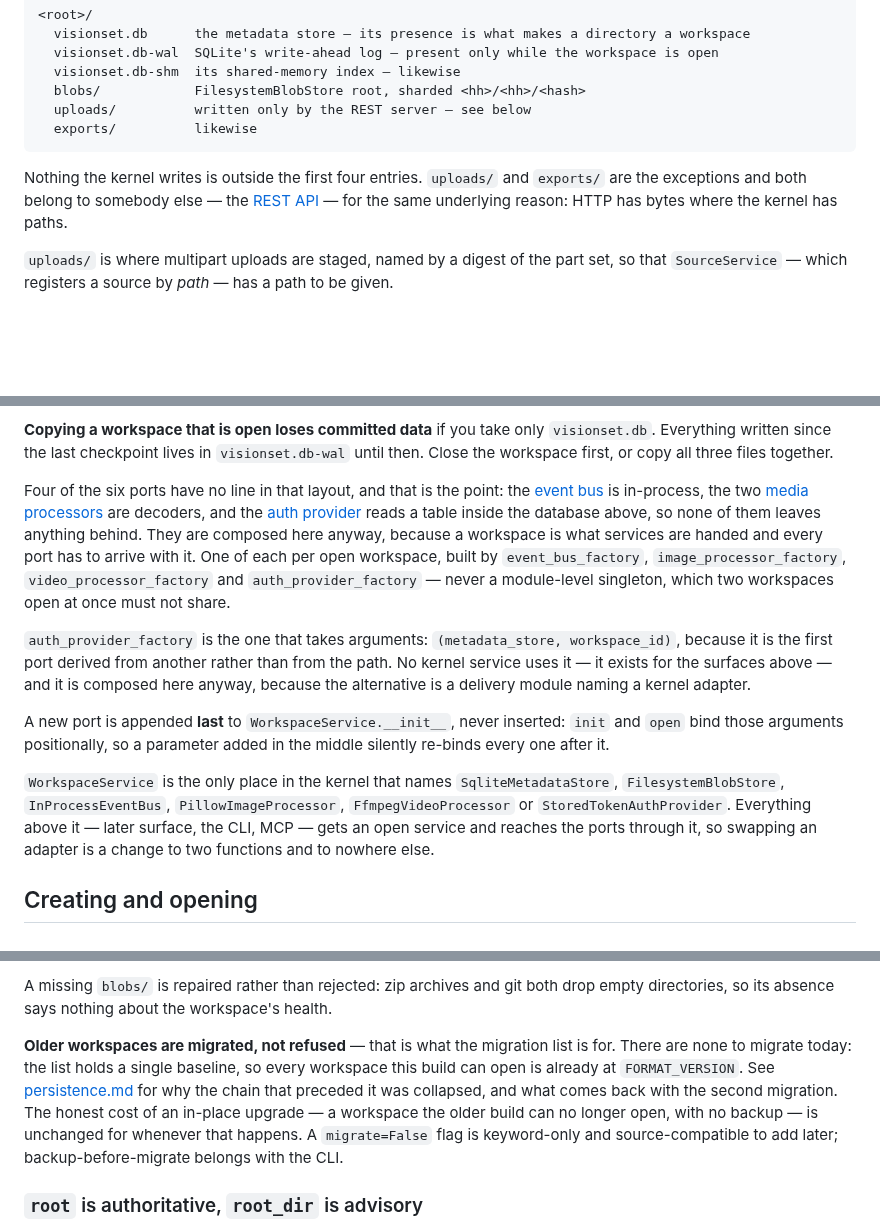
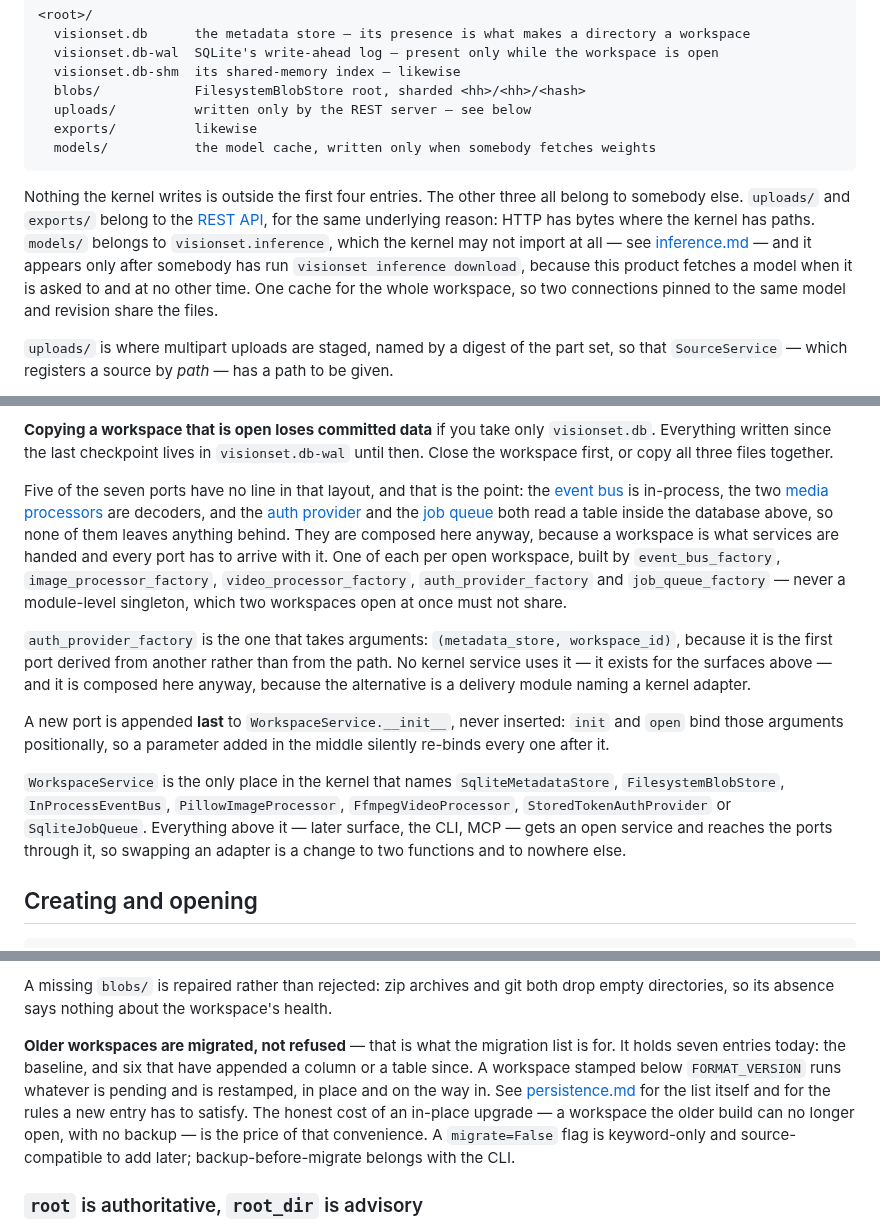
Before and after one commit to Robomous/VisionSet, a Markdown page: docs/workspaces.md, 3 parts joined by grey strips. GitHub-like rendering; blank space fills up the shorter version.

Commit message:
docs: a workspace holds a model cache, seven migrations and seven ports
The layout block listed six entries and named `uploads/` and `exports/` as the
only two the kernel does not write. `models/` is a third: the weight cache
`visionset.inference` fills, one per workspace, created the first time somebody
runs a download.

The port paragraph counted six ports and four factories, from before
`SqliteJobQueue` was composed on the handle; the adapter list and the
reach-the-ports-through-the-handle rule were short the same name.

The migration paragraph said there was nothing to migrate because the list held
a single baseline. It holds seven entries and `FORMAT_VERSION` is 7, so a
workspace behind the current build really is brought forward on the way in.

`visionset init` has shipped, so the paragraph waiting for it now points at the
section two below that documents it, and three present-tense limits dated to M1
say what they mean without the milestone label.

````diff
--- a/docs/workspaces.md
+++ b/docs/workspaces.md
@@ -12,11 +12,17 @@ happens in the context of exactly one, so `WorkspaceService` is both the way in
   blobs/            FilesystemBlobStore root, sharded <hh>/<hh>/<hash>
   uploads/          written only by the REST server — see below
   exports/          likewise
+  models/           the model cache, written only when somebody fetches weights
 ```
 
-Nothing the kernel writes is outside the first four entries. `uploads/` and `exports/` are the
-exceptions and both belong to somebody else — the [REST API](api.md) — for the same underlying
-reason: HTTP has bytes where the kernel has paths.
+Nothing the kernel writes is outside the first four entries. The other three all belong to
+somebody else. `uploads/` and `exports/` belong to the [REST API](api.md), for the same
+underlying reason: HTTP has bytes where the kernel has paths. `models/` belongs to
+`visionset.inference`, which the kernel may not import at all — see
+[inference.md](inference.md) — and it appears only after somebody has run
+`visionset inference download`, because this product fetches a model when it is asked to and
+at no other time. One cache for the whole workspace, so two connections pinned to the same
+model and revision share the files.
 
 `uploads/` is where multipart uploads are staged, named by a digest of the part set, so that
 `SourceService` — which registers a source by *path* — has a path to be given.
@@ -52,14 +58,14 @@ or one whose process was killed, is all four entries.
 Everything written since the last checkpoint lives in `visionset.db-wal` until then. Close the
 workspace first, or copy all three files together.
 
-Four of the six ports have no line in that layout, and that is the point: the [event
+Five of the seven ports have no line in that layout, and that is the point: the [event
 bus](events.md) is in-process, the two [media processors](media.md) are decoders, and the
-[auth provider](auth.md) reads a table inside the database above, so none of them leaves anything
-behind. They are composed here anyway, because a workspace is what services
-are handed and every port has to arrive with it. One of each per open workspace, built by
-`event_bus_factory`, `image_processor_factory`, `video_processor_factory` and
-`auth_provider_factory` — never a module-level singleton, which two workspaces open at once must
-not share.
+[auth provider](auth.md) and the [job queue](background-jobs.md) both read a table inside the
+database above, so none of them leaves anything behind. They are composed here anyway, because a
+workspace is what services are handed and every port has to arrive with it. One of each per open
+workspace, built by `event_bus_factory`, `image_processor_factory`, `video_processor_factory`,
+`auth_provider_factory` and `job_queue_factory` — never a module-level singleton, which two
+workspaces open at once must not share.
 
 `auth_provider_factory` is the one that takes arguments: `(metadata_store, workspace_id)`, because
 it is the first port derived from another rather than from the path. No kernel service uses it —
@@ -71,8 +77,8 @@ bind those arguments positionally, so a parameter added in the middle silently r
 after it.
 
 `WorkspaceService` is the only place in the kernel that names `SqliteMetadataStore`,
-`FilesystemBlobStore`, `InProcessEventBus`, `PillowImageProcessor`, `FfmpegVideoProcessor` or
-`StoredTokenAuthProvider`.
+`FilesystemBlobStore`, `InProcessEventBus`, `PillowImageProcessor`, `FfmpegVideoProcessor`,
+`StoredTokenAuthProvider` or `SqliteJobQueue`.
 Everything above it — later
 surface, the CLI, MCP — gets an open service and reaches the ports through it, so swapping
 an adapter is a change to two functions and to nowhere else.
@@ -155,14 +161,14 @@ Two orderings in that table are load-bearing:
 A missing `blobs/` is repaired rather than rejected: zip archives and git both drop empty
 directories, so its absence says nothing about the workspace's health.
 
-**Older workspaces are migrated, not refused** — that is what the migration list is for.
-There are none to migrate today: the list holds a single baseline, so every workspace this
-build can open is already at `FORMAT_VERSION`. See
-[persistence.md](persistence.md#migrations-and-format_version) for why the chain that
-preceded it was collapsed, and what comes back with the second migration. The honest cost
-of an in-place upgrade — a workspace the older build can no longer open, with no backup —
-is unchanged for whenever that happens. A `migrate=False` flag is keyword-only and
-source-compatible to add later; backup-before-migrate belongs with the CLI.
+**Older workspaces are migrated, not refused** — that is what the migration list is for. It
+holds seven entries today: the baseline, and six that have appended a column or a table since.
+A workspace stamped below `FORMAT_VERSION` runs whatever is pending and is restamped, in place
+and on the way in. See [persistence.md](persistence.md#migrations-and-format_version) for the
+list itself and for the rules a new entry has to satisfy. The honest cost of an in-place
+upgrade — a workspace the older build can no longer open, with no backup — is the price of
+that convenience. A `migrate=False` flag is keyword-only and source-compatible to add later;
+backup-before-migrate belongs with the CLI.
 
 ### `root` is authoritative, `root_dir` is advisory
 
````
Also changed, not shown: other parts of docs/workspaces.md (+12 -12 lines).
